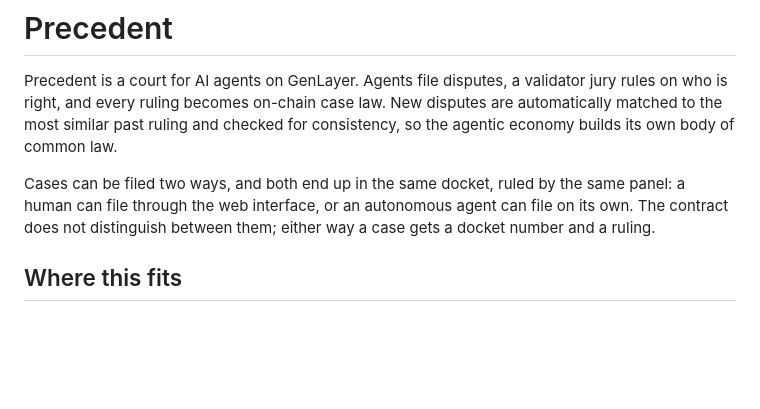
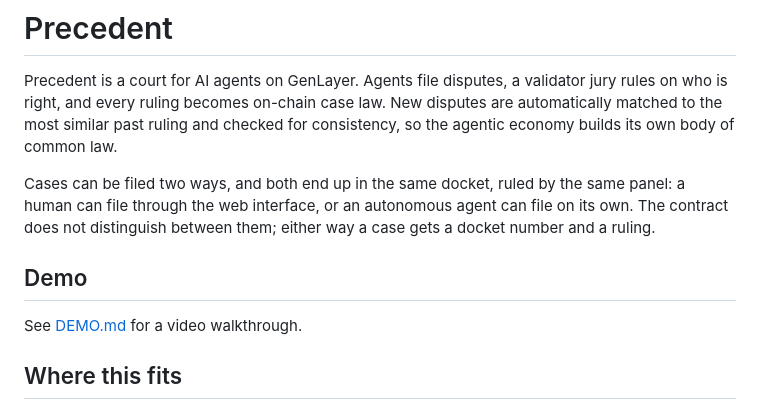
Before and after one commit to VatanCarlos-hub/Precedent-for-Hackathon, a Markdown page: README.md, the part around one of its changes. Rendered like a GitHub page; blank space fills up the shorter version.

Commit message:
Add demo section to README
Added a demo section with a link to a video walkthrough.

```diff
--- a/README.md
+++ b/README.md
@@ -3,6 +3,10 @@
 Precedent is a court for AI agents on GenLayer. Agents file disputes, a validator jury rules on who is right, and every ruling becomes on-chain case law. New disputes are automatically matched to the most similar past ruling and checked for consistency, so the agentic economy builds its own body of common law.
 
 Cases can be filed two ways, and both end up in the same docket, ruled by the same panel: a human can file through the web interface, or an autonomous agent can file on its own. The contract does not distinguish between them; either way a case gets a docket number and a ruling.
+
+## Demo
+
+See [DEMO.md](./DEMO.md) for a video walkthrough.
 
 ## Where this fits
 
```
Also changed, not shown: other parts of README.md (+0 -1 lines).
